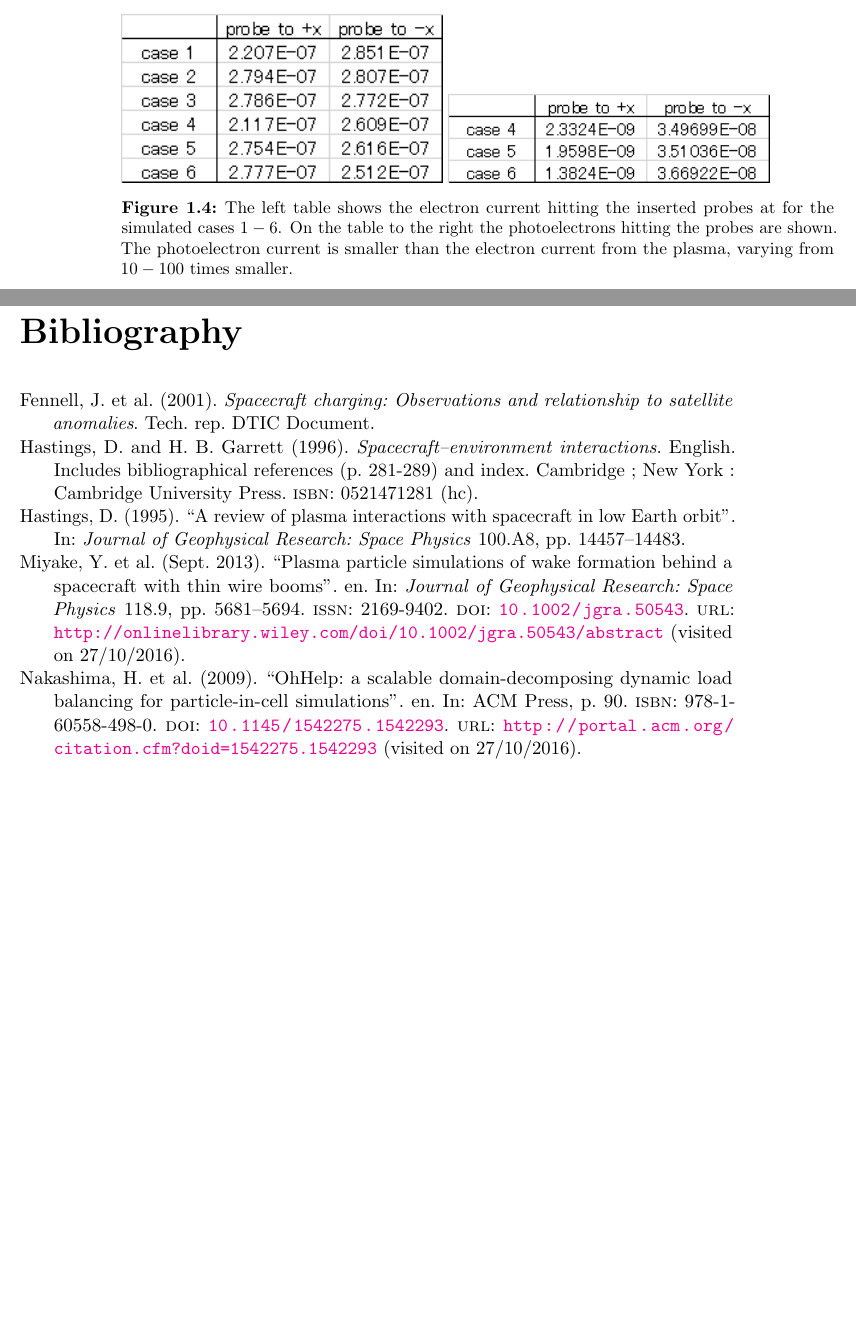
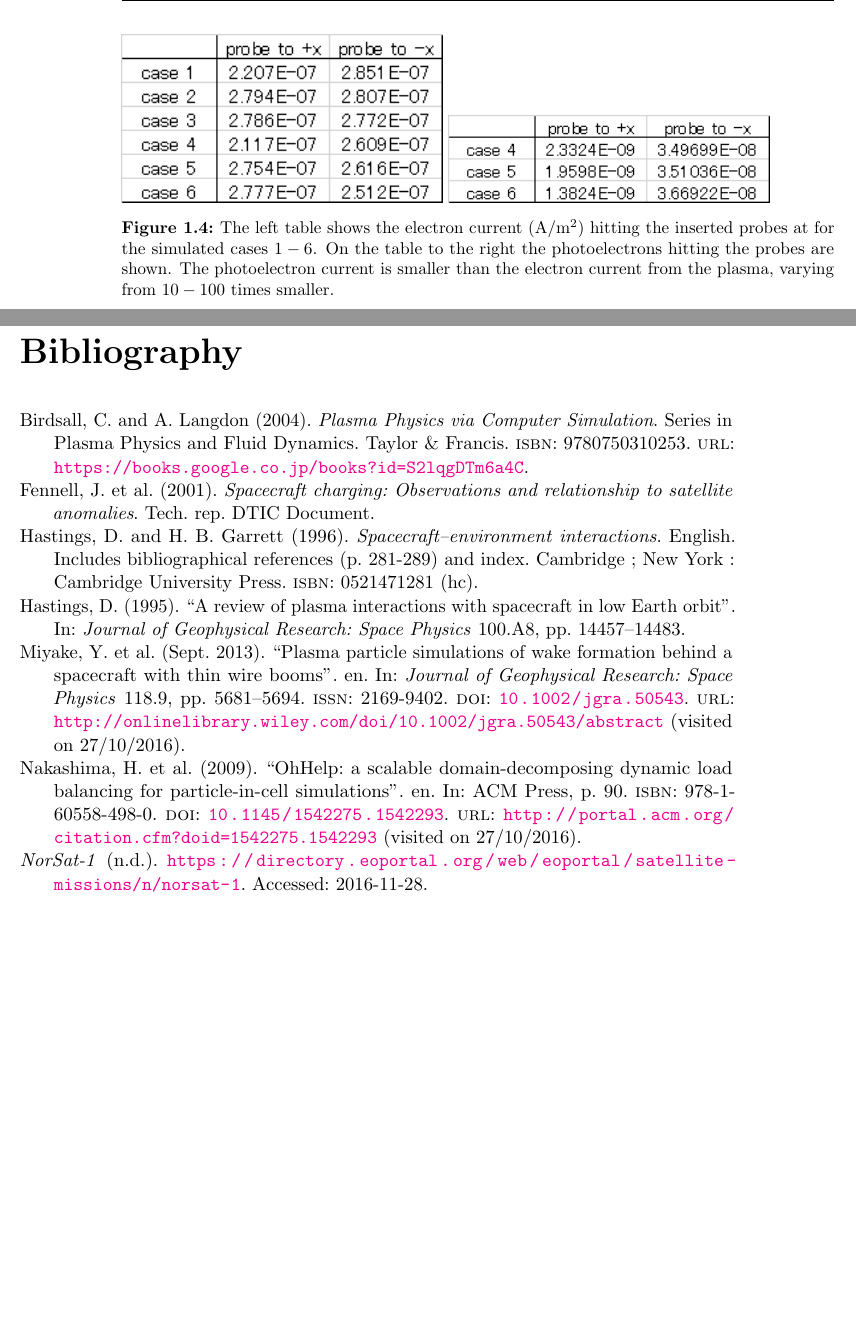
Before and after one commit to christian-pedersen/kobe-oslo, a LaTeX book (report/Debye_Report.tex, which reads report/bib.bib, report/results.tex): two parts of pages 6 and 11 of 11, joined at a grey line, cut at the place of the change, the shorter picture padded with empty space. Compiled offline with pdfLaTeX; an older LaTeX class or package is replaced by its successor.

Commit message:
Don't remember

```diff
--- a/report/bib.bib
+++ b/report/bib.bib
@@ -118,3 +123,13 @@ catalogue-url = { http://trove.nla.gov.au/work/21680840 }
+@book{birdsall2004plasma,
+  title={Plasma Physics via Computer Simulation},
+  author={Birdsall, C.K. and Langdon, A.B.},
+  isbn={9780750310253},
+  series={Series in Plasma Physics and Fluid Dynamics},
+  url={https://books.google.co.jp/books?id=S2lqgDTm6a4C},
+  year={2004},
+  publisher={Taylor \& Francis}
+}
+
 @inproceedings{allen_supersonic_2011,
 	title = {Supersonic plasma flow past an obstacle: a gas dynamic model},
 	shorttitle = {Supersonic plasma flow past an obstacle},
--- a/report/results.tex
+++ b/report/results.tex
@@ -66,7 +66,7 @@ from the electrons in the plasma.
 \begin{figure}[h]
 	\includegraphics[width = 0.45\textwidth]{images/caliculation_of_electron_current}
 	\includegraphics[width = 0.45\textwidth]{images/caliculation_of_PE_current}
-	\caption{The left table shows the electron current hitting the inserted probes at
+	\caption{The left table shows the electron current (A/m\(^2\)) hitting the inserted probes at
 	for the simulated cases \(1-6\). On the table to the right the photoelectrons hitting the probes are shown.
 	The photoelectron current is smaller than the electron current from the plasma, varying from \(10-100\) times smaller.}
 	\label{tab:elec_current}
```
Also changed, not shown: report/introduction.tex (+1 -1 lines), report/methods.tex (+3 -3 lines), report/Debye_Report.pdf, report/bib.bib (5 more changed lines), 3 other files.
